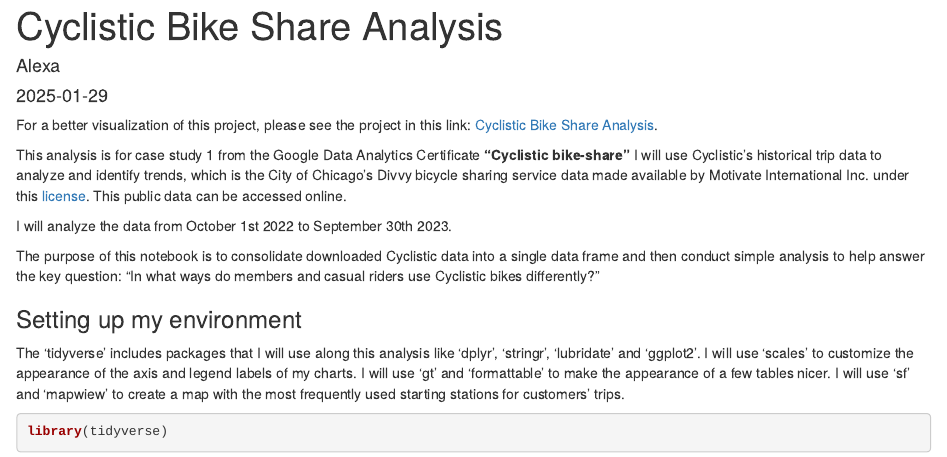
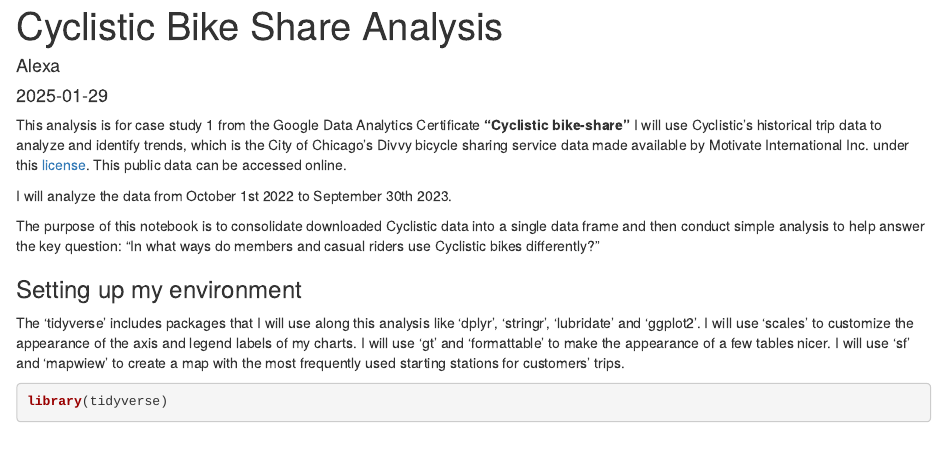
Before and after one commit to alexavelez/cyclistic_analysis, an R Markdown document (cyclistic.Rmd): the page in a window 1100 px wide, from its top. Rendered offline with R 4.5, knitr and Pandoc, with nearby package versions; some code elsewhere in the file could not run offline.

Commit message:
cyclistic.Rmd

```diff
--- a/cyclistic.Rmd
+++ b/cyclistic.Rmd
@@ -5,8 +5,6 @@
 output: html_document
 
 ---
-
-For a better visualization of this project, please see the project in this link: [Cyclistic Bike Share Analysis](https://www.kaggle.com/code/alexandravlezrodas/cyclistic-bike-share-analysis).
 
 This analysis is for case study 1 from the Google Data Analytics Certificate **"Cyclistic bike-share"**
 I will use Cyclistic’s historical trip data to analyze and identify trends, which is the City of Chicago’s Divvy bicycle sharing service data made available by Motivate International Inc. under this [license](https://divvybikes.com/data-license-agreement). This public data can be accessed online.
```
